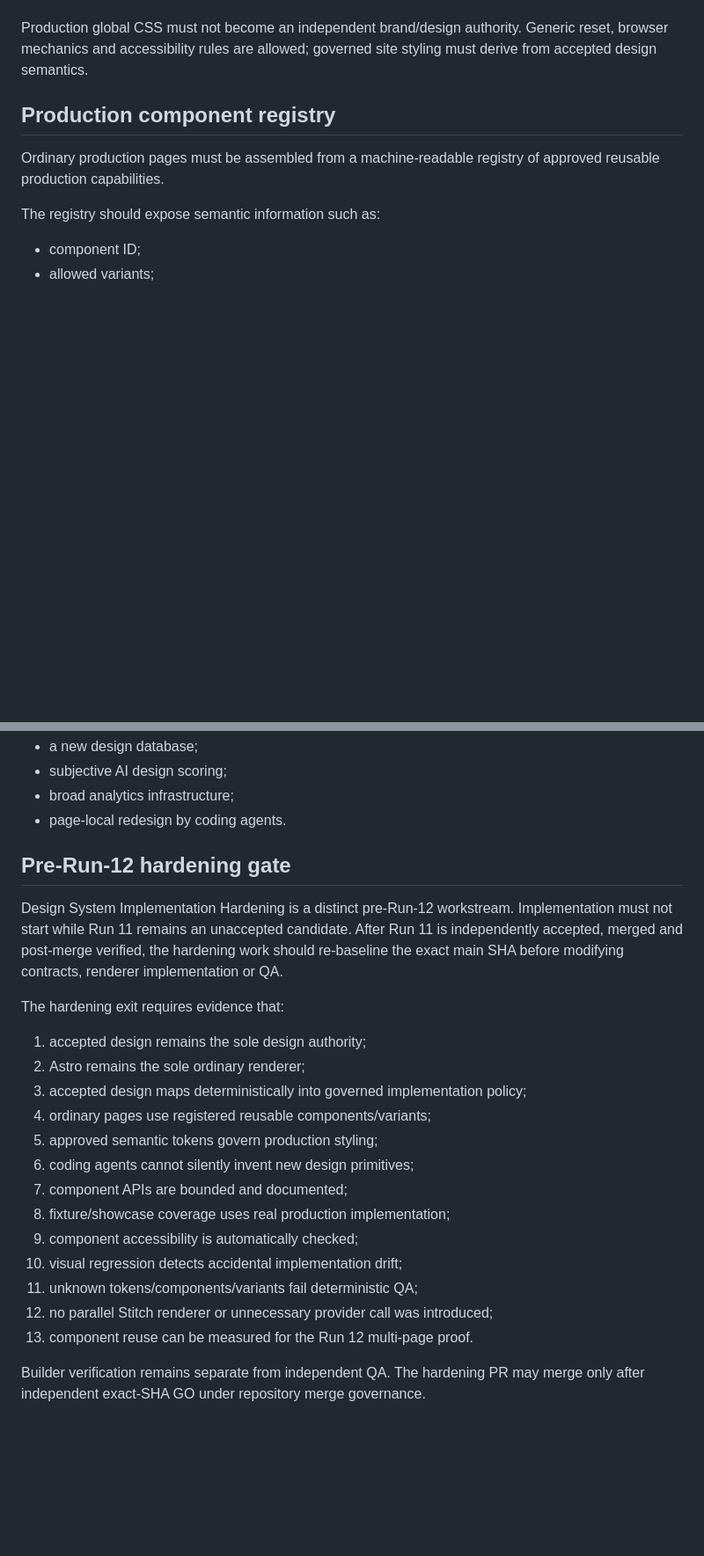
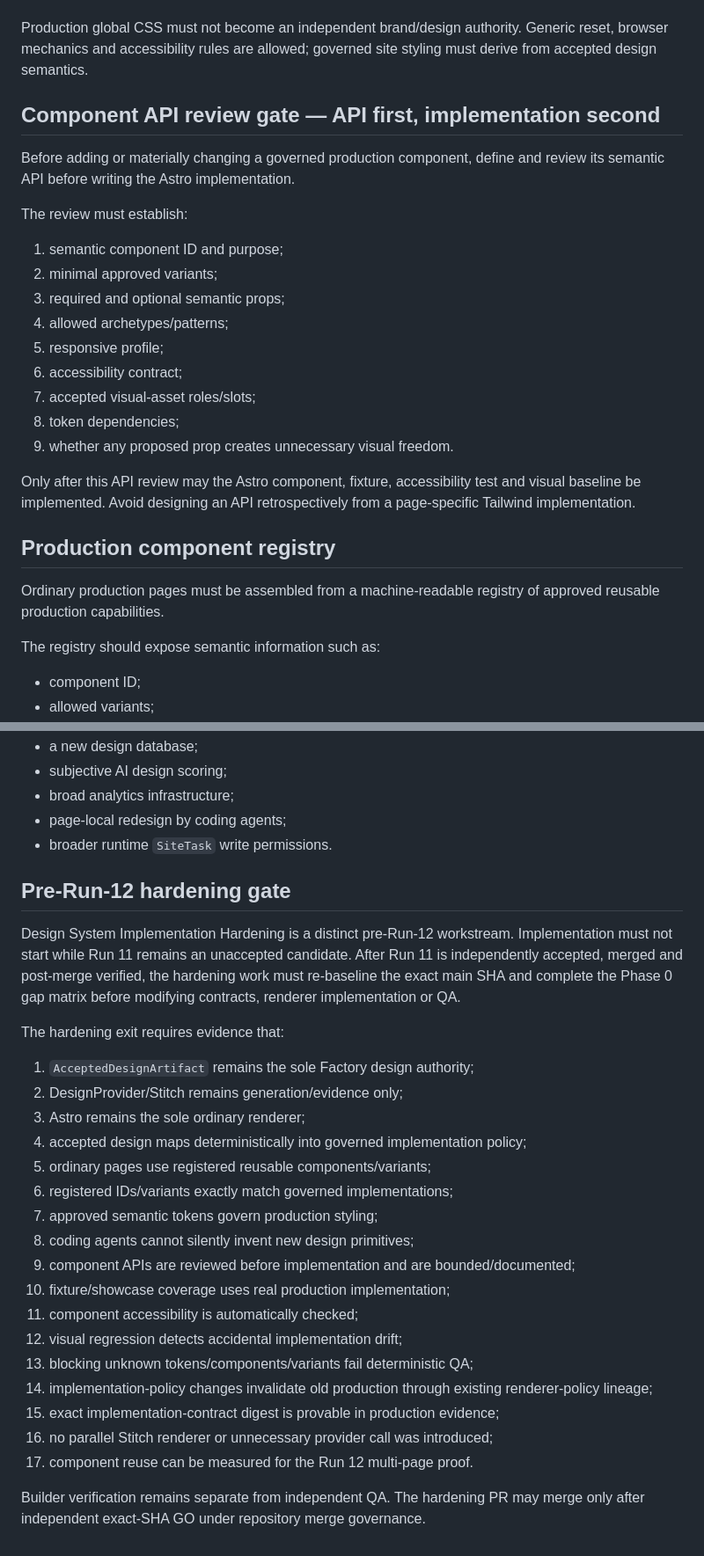
Before and after one commit to sutherlandamcom/factory, a Markdown page: docs/design-system-implementation-policy.md, 2 parts joined by grey strips. Shown at 88% size. Rendered like a GitHub page; blank space fills up the shorter version.

```diff
--- a/docs/design-system-implementation-policy.md
+++ b/docs/design-system-implementation-policy.md
@@ -161,6 +210,27 @@ Production global CSS must not become an independent brand/design authority.
 Generic reset, browser mechanics and accessibility rules are allowed; governed
 site styling must derive from accepted design semantics.
 
+## Component API review gate — API first, implementation second
+
+Before adding or materially changing a governed production component, define
+and review its semantic API before writing the Astro implementation.
+
+The review must establish:
+
+1. semantic component ID and purpose;
+2. minimal approved variants;
+3. required and optional semantic props;
+4. allowed archetypes/patterns;
+5. responsive profile;
+6. accessibility contract;
+7. accepted visual-asset roles/slots;
+8. token dependencies;
+9. whether any proposed prop creates unnecessary visual freedom.
+
+Only after this API review may the Astro component, fixture, accessibility test
+and visual baseline be implemented. Avoid designing an API retrospectively from
+a page-specific Tailwind implementation.
+
 ## Production component registry
 
 Ordinary production pages must be assembled from a machine-readable registry of
@@ -492,31 +624,37 @@ This policy does not authorize:
 - a new design database;
 - subjective AI design scoring;
 - broad analytics infrastructure;
-- page-local redesign by coding agents.
+- page-local redesign by coding agents;
+- broader runtime `SiteTask` write permissions.
 
 ## Pre-Run-12 hardening gate
 
 Design System Implementation Hardening is a distinct pre-Run-12 workstream.
 Implementation must not start while Run 11 remains an unaccepted candidate.
 After Run 11 is independently accepted, merged and post-merge verified, the
-hardening work should re-baseline the exact main SHA before modifying contracts,
-renderer implementation or QA.
+hardening work must re-baseline the exact main SHA and complete the Phase 0 gap
+matrix before modifying contracts, renderer implementation or QA.
 
 The hardening exit requires evidence that:
 
-1. accepted design remains the sole design authority;
-2. Astro remains the sole ordinary renderer;
-3. accepted design maps deterministically into governed implementation policy;
-4. ordinary pages use registered reusable components/variants;
-5. approved semantic tokens govern production styling;
-6. coding agents cannot silently invent new design primitives;
-7. component APIs are bounded and documented;
-8. fixture/showcase coverage uses real production implementation;
-9. component accessibility is automatically checked;
-10. visual regression detects accidental implementation drift;
-11. unknown tokens/components/variants fail deterministic QA;
-12. no parallel Stitch renderer or unnecessary provider call was introduced;
-13. component reuse can be measured for the Run 12 multi-page proof.
+1. `AcceptedDesignArtifact` remains the sole Factory design authority;
+2. DesignProvider/Stitch remains generation/evidence only;
+3. Astro remains the sole ordinary renderer;
+4. accepted design maps deterministically into governed implementation policy;
+5. ordinary pages use registered reusable components/variants;
+6. registered IDs/variants exactly match governed implementations;
+7. approved semantic tokens govern production styling;
+8. coding agents cannot silently invent new design primitives;
+9. component APIs are reviewed before implementation and are bounded/documented;
+10. fixture/showcase coverage uses real production implementation;
+11. component accessibility is automatically checked;
+12. visual regression detects accidental implementation drift;
+13. blocking unknown tokens/components/variants fail deterministic QA;
+14. implementation-policy changes invalidate old production through existing
+    renderer-policy lineage;
+15. exact implementation-contract digest is provable in production evidence;
+16. no parallel Stitch renderer or unnecessary provider call was introduced;
+17. component reuse can be measured for the Run 12 multi-page proof.
 
 Builder verification remains separate from independent QA. The hardening PR may
 merge only after independent exact-SHA GO under repository merge governance.
```
Also changed, not shown: other parts of docs/design-system-implementation-policy.md (+133 -22 lines).
